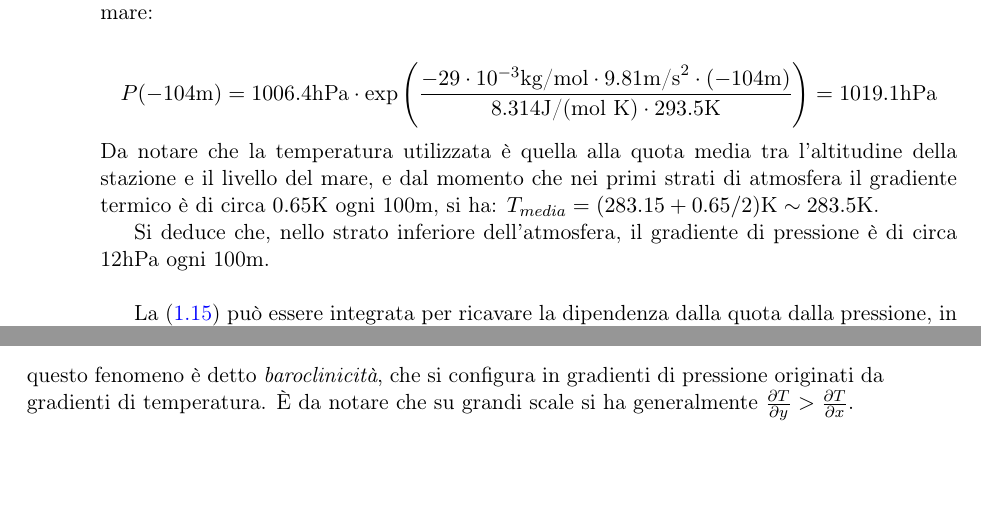
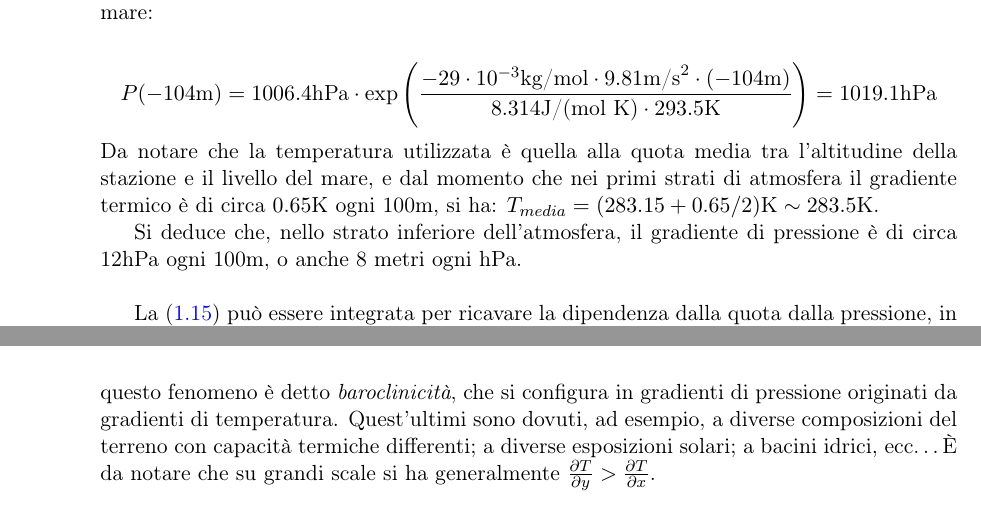
Before and after one commit to ulorentz/FisicaAtmosfera, a LaTeX thesis (atmosfera.tex, which reads capitoli/pressione.tex): two parts of pages 8 and 11 of 11 before the commit and two parts of pages 8 and 12 of 12 after it, joined at a grey line, cut so that both start at the same text, the shorter picture padded with empty space. Compiled offline with pdfLaTeX.

Commit message:
Corretti errori

```diff
--- a/capitoli/pressione.tex
+++ b/capitoli/pressione.tex
@@ -101,7 +101,7 @@ Ad esempio, si supponga di effettuare una rilevazione a Linate (la cui altitudin
 \end{equation*}
 Da notare che la temperatura utilizzata è quella alla quota media tra l'altitudine della stazione e il livello del mare, e dal momento che nei primi strati di atmosfera il gradiente termico è di circa $0.65$K ogni 100m, si ha: $T_{media}=(283.15+0.65/2)\text{K}\sim 283.5$K.
 
-Si deduce che, nello strato inferiore dell'atmosfera, il gradiente di pressione è di circa 12hPa ogni 100m.\\
+Si deduce che, nello strato inferiore dell'atmosfera, il gradiente di pressione è di circa 12hPa ogni 100m, o anche 8 metri ogni hPa.\\
 
 La \eqref{dp} può essere integrata per ricavare la dipendenza dalla quota dalla pressione, in situazioni come gli \emph{atmospheric soundings}\footnote{Sono dei palloni aerostatici pieni di elio che vengono lasciati liberi al fine di misurare i parametri atmosferici, ad esempio la pressione e temperatura.}, la variabile indipendente è proprio la pressione e non la coordinata $z$:
 \begin{equation}
@@ -188,4 +188,4 @@ Generalmente diverse temperature causano pressioni diverse, ovvero
 \begin{equation*}
 	\nabla_{orizz} T \Rightarrow \nabla_{orizz} P
 \end{equation*}
-questo fenomeno è detto \emph{baroclinicità}, che si configura in gradienti di pressione originati da gradienti di temperatura. È da notare che su grandi scale si ha generalmente $\frac{\partial T}{\partial y} > \frac{\partial T}{\partial x}$.
+questo fenomeno è detto \emph{baroclinicità}, che si configura in gradienti di pressione originati da gradienti di temperatura. Quest'ultimi sono dovuti, ad esempio, a diverse composizioni del terreno con capacità termiche differenti; a diverse esposizioni solari; a bacini idrici, ecc\ldots  È da notare che su grandi scale si ha generalmente $\frac{\partial T}{\partial y} > \frac{\partial T}{\partial x}$.
```
Also changed, not shown: atmosfera.pdf.
